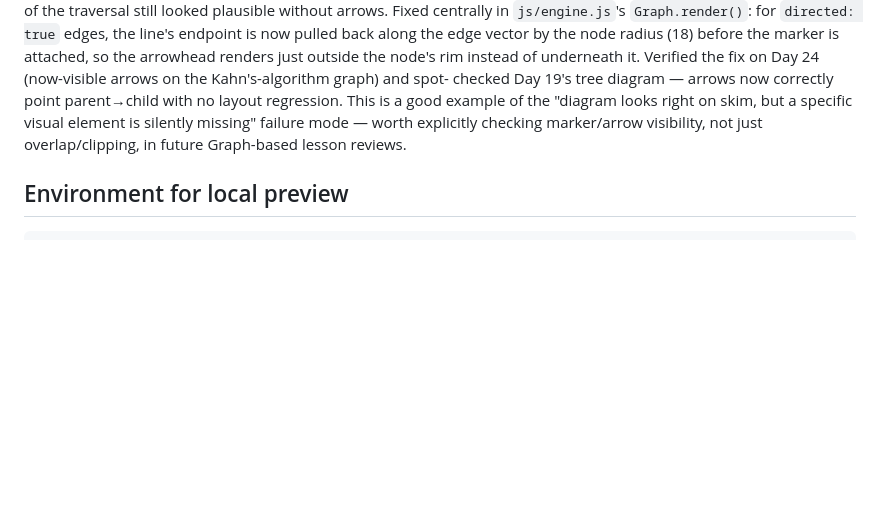
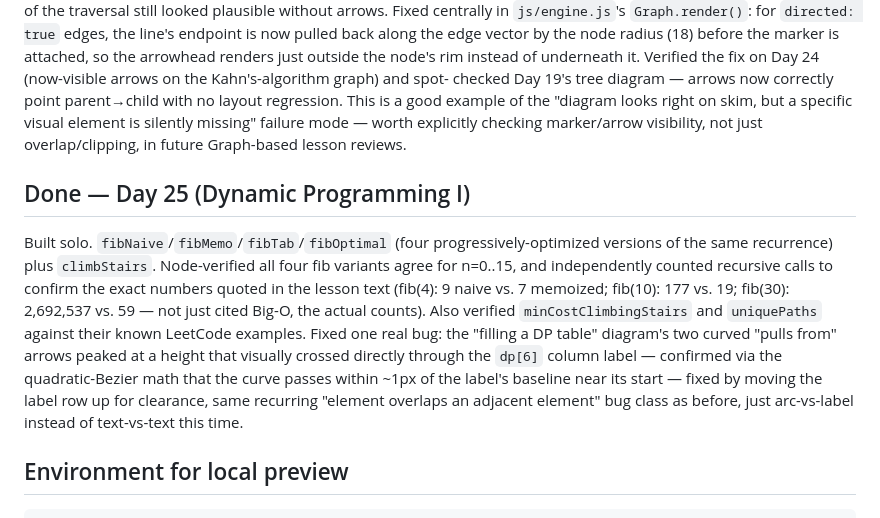
Before and after one commit to zainulhasan/30-days-js-interview-prep, a Markdown page: .docs/NOTES.md, the part around the change. Rendered like a GitHub page; blank space fills up the shorter version.

Commit message:
Update build notes: Day 25 completion summary

````diff
--- a/.docs/NOTES.md
+++ b/.docs/NOTES.md
@@ -469,6 +469,19 @@ regression. This is a good example of the "diagram looks right on skim, but a sp
 element is silently missing" failure mode — worth explicitly checking marker/arrow visibility,
 not just overlap/clipping, in future Graph-based lesson reviews.
 
+## Done — Day 25 (Dynamic Programming I)
+Built solo. `fibNaive`/`fibMemo`/`fibTab`/`fibOptimal` (four progressively-optimized versions of
+the same recurrence) plus `climbStairs`. Node-verified all four fib variants agree for n=0..15,
+and independently counted recursive calls to confirm the exact numbers quoted in the lesson text
+(fib(4): 9 naive vs. 7 memoized; fib(10): 177 vs. 19; fib(30): 2,692,537 vs. 59 — not just cited
+Big-O, the actual counts). Also verified `minCostClimbingStairs` and `uniquePaths` against their
+known LeetCode examples. Fixed one real bug: the "filling a DP table" diagram's two curved
+"pulls from" arrows peaked at a height that visually crossed directly through the `dp[6]` column
+label — confirmed via the quadratic-Bezier math that the curve passes within ~1px of the label's
+baseline near its start — fixed by moving the label row up for clearance, same recurring
+"element overlaps an adjacent element" bug class as before, just arc-vs-label instead of
+text-vs-text this time.
+
 ## Environment for local preview
 ```bash
 cd /Users/zain/projects/dsa
````
